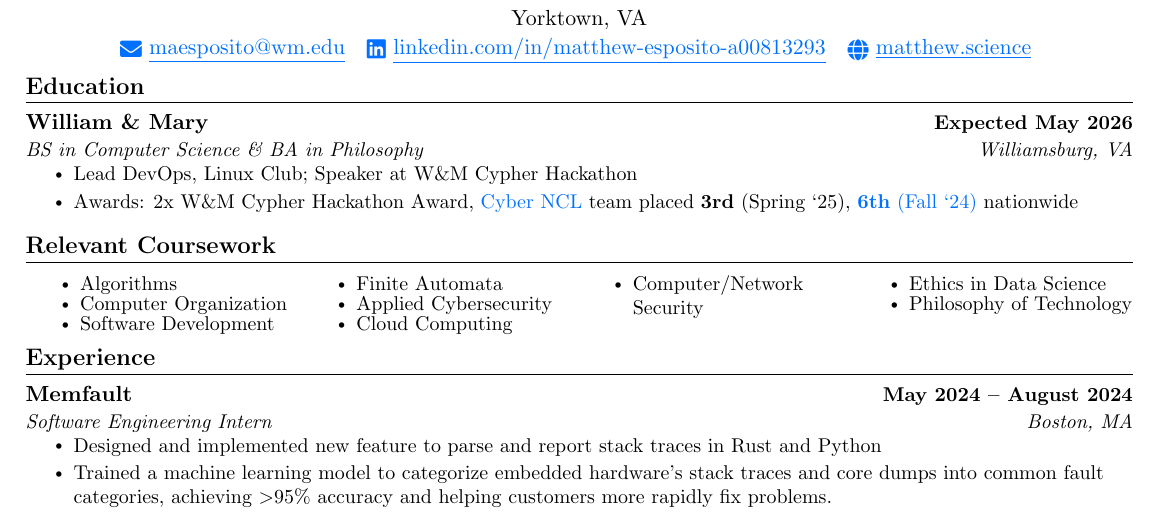
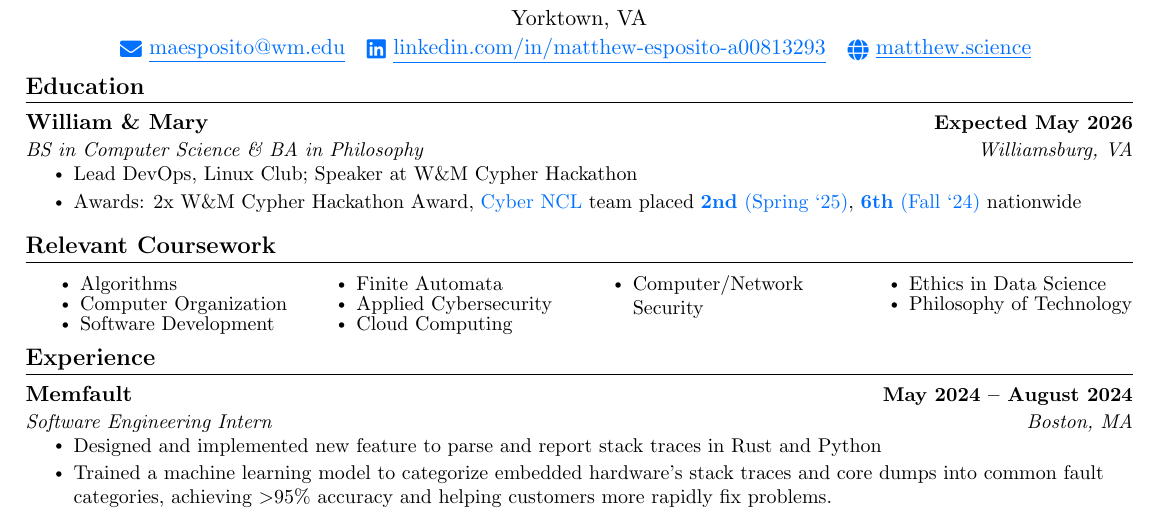
Before and after one commit to sigaloid/resume, a LaTeX document (main.tex): part of page 1 of 2, cut so that both start at the same text. Compiled offline with pdfLaTeX.

Commit message:
press release!

```diff
--- a/main.tex
+++ b/main.tex
@@ -137,7 +137,7 @@
 	\resumeSubHeadingListStart \resumeSubheading {William \& Mary}{Expected May 2026}
 	{BS in Computer Science \& BA in Philosophy}{Williamsburg, VA}
 	\resumeItemListStart \resumeItem{Lead DevOps, Linux Club; Speaker at W\&M Cypher Hackathon}
-	\resumeItem{Awards: 2x W\&M Cypher Hackathon Award, \href{https://nationalcyberleague.org/competition}{Cyber NCL} team placed \textbf{3rd} (Spring `25), \href{https://www.wm.edu/as/computerscience/about-contactus/news/william-mary-cyber-teams-close-out-2024-ranked-6th-in-the-nation.php}{\textbf{6th} (Fall `24)} nationwide}
+	\resumeItem{Awards: 2x W\&M Cypher Hackathon Award, \href{https://nationalcyberleague.org/competition}{Cyber NCL} team placed \href{https://www.wm.edu/as/computerscience/about-contactus/news/tribecyber-has-spoken.php}{\textbf{2nd} (Spring `25)}, \href{https://www.wm.edu/as/computerscience/about-contactus/news/william-mary-cyber-teams-close-out-2024-ranked-6th-in-the-nation.php}{\textbf{6th} (Fall `24)} nationwide}
 	\resumeItemListEnd \resumeSubHeadingListEnd
 
 	%------RELEVANT COURSEWORK-------
```
